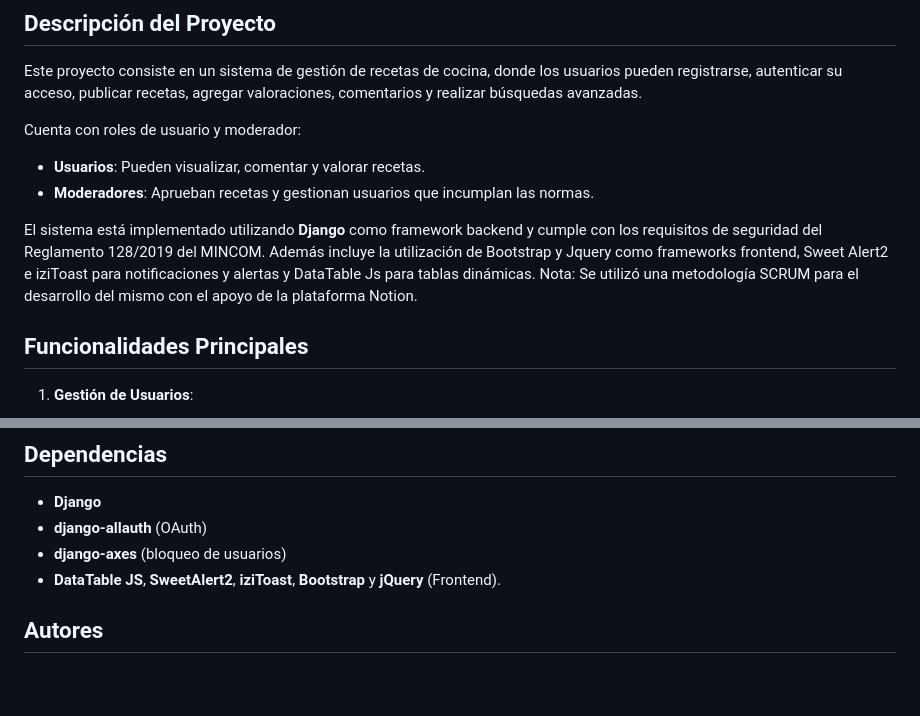
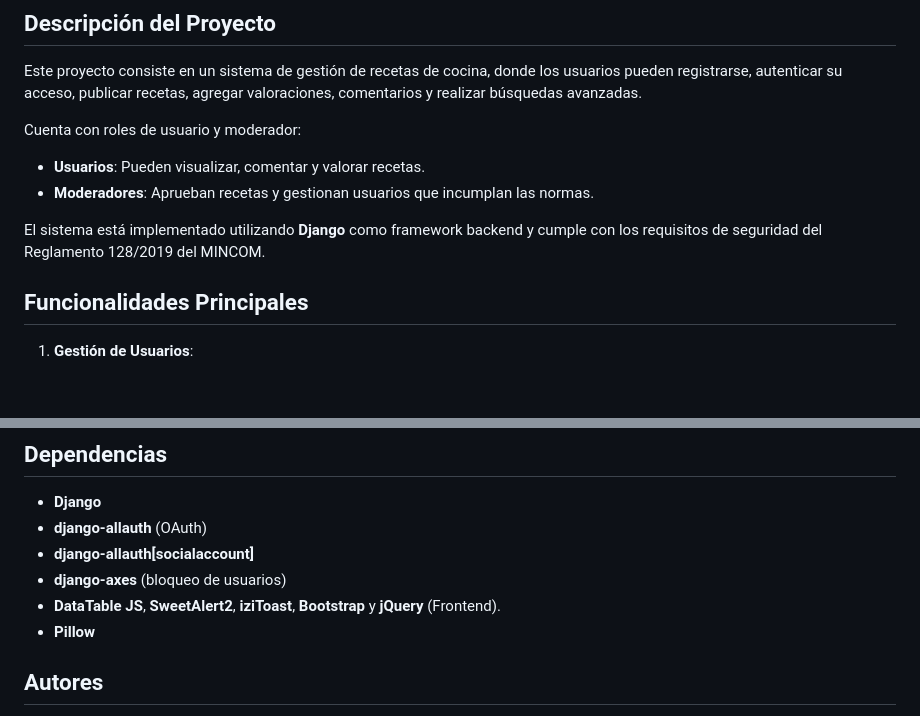
Before and after one commit to KevPatterson/CocinaConNosotros, a Markdown page: README.md, 2 parts joined by grey strips. Rendered like a GitHub page; blank space fills up the shorter version.

```diff
--- a/README.md
+++ b/README.md
@@ -7,8 +7,7 @@ Cuenta con roles de usuario y moderador:
 - **Usuarios**: Pueden visualizar, comentar y valorar recetas.
 - **Moderadores**: Aprueban recetas y gestionan usuarios que incumplan las normas.
 
-El sistema está implementado utilizando **Django** como framework backend y cumple con los requisitos de seguridad del Reglamento 128/2019 del MINCOM. Además incluye la utilización de Bootstrap y Jquery como frameworks frontend, Sweet Alert2 e iziToast para notificaciones y alertas y DataTable Js para tablas dinámicas.
-Nota: Se utilizó una metodología SCRUM para el desarrollo del mismo con el apoyo de la plataforma Notion.
+El sistema está implementado utilizando **Django** como framework backend y cumple con los requisitos de seguridad del Reglamento 128/2019 del MINCOM.
 
 ## Funcionalidades Principales
 1. **Gestión de Usuarios**:
@@ -92,8 +91,10 @@ El proyecto cumple con los **requisitos del Reglamento 128/2019**:
 ## Dependencias
 - **Django**
 - **django-allauth** (OAuth)
+- **django-allauth[socialaccount]**
 - **django-axes** (bloqueo de usuarios)
 - **DataTable JS**, **SweetAlert2**, **iziToast**, **Bootstrap** y **jQuery** (Frontend).
+- **Pillow**
 
 ## Autores
 - **Kevin Patterson** - [@KevPatterson](https://github.com/KevPatterson)
```
